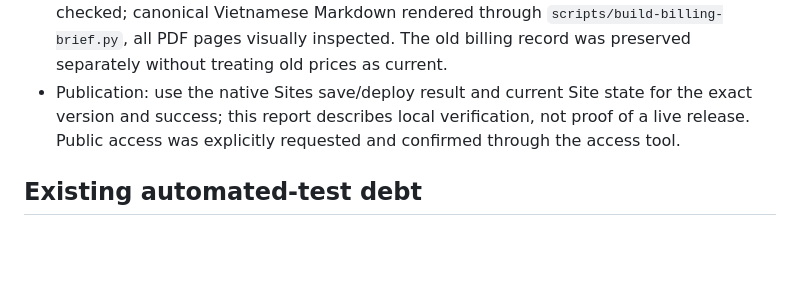
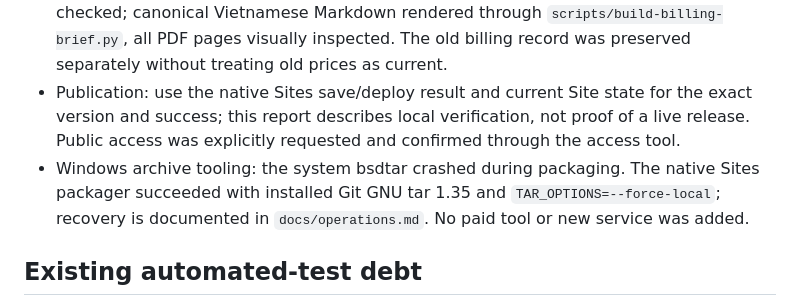
Before and after one commit to motion-media-vietnam/heritage-imap, a Markdown page: docs/setup-verification-2026-10-28.md, the part around the change. Rendered like a GitHub page; blank space fills up the shorter version.

```diff
--- a/docs/setup-verification-2026-10-28.md
+++ b/docs/setup-verification-2026-10-28.md
@@ -11,6 +11,7 @@ Scope: agent-owned delivery, Vietnamese onboarding, portable local setup and ini
 - Browser: installed Edge, desktop 1440×1000 and emulated mobile 390×844, reduced motion enabled. Homepage and `/heritage-mach-ban/` returned 200; no JavaScript page errors or horizontal overflow. Heritage drawer opens, accepts a query, renders local results and closes. Mobile menu opens and closes with Escape. Leaflet initializes and loaded 12/9 map tiles in the two contexts. Screenshots were inspected. This is browser emulation, not a real phone/Safari test, complete accessibility audit or autoplay/media-rights validation.
 - Billing: current provider sources opened on October 28; host/tile scenario arithmetic checked; canonical Vietnamese Markdown rendered through `scripts/build-billing-brief.py`, all PDF pages visually inspected. The old billing record was preserved separately without treating old prices as current.
 - Publication: use the native Sites save/deploy result and current Site state for the exact version and success; this report describes local verification, not proof of a live release. Public access was explicitly requested and confirmed through the access tool.
+- Windows archive tooling: the system bsdtar crashed during packaging. The native Sites packager succeeded with installed Git GNU tar 1.35 and `TAR_OPTIONS=--force-local`; recovery is documented in `docs/operations.md`. No paid tool or new service was added.
 
 ## Existing automated-test debt
 
```
Also changed, not shown: docs/operations.md (+2 -0 lines).
